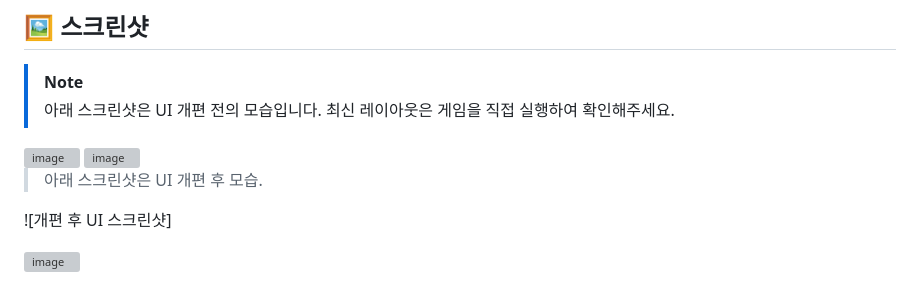
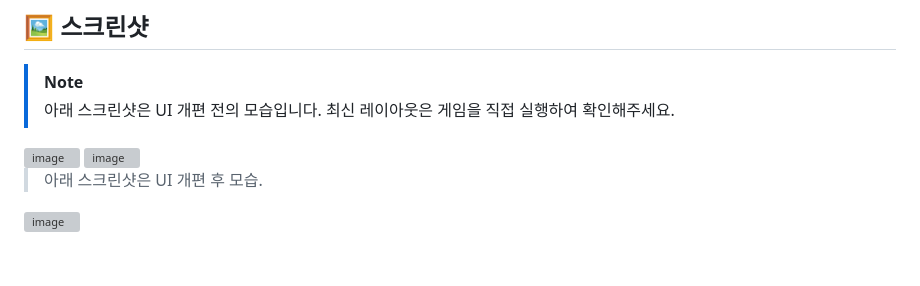
Before and after one commit to texas-yang/TETRIS_AiwithGeminiAsist, a Markdown page: README.md, the part around the change. Rendered like a GitHub page; blank space fills up the shorter version; grey boxes are pictures that could not be loaded.

```diff
--- a/README.md
+++ b/README.md
@@ -84,6 +84,4 @@ HTML, CSS, JavaScript로 구현된 클래식 테트리스 게임입니다. Gemin
 
 > 아래 스크린샷은 UI 개편 후 모습.
 
-![개편 후 UI 스크린샷]
-
 <img width="626" height="764" alt="image" src="https://github.com/user-attachments/assets/9f8d6a24-5abd-4add-8d81-77f2ca6382c0" />
```
